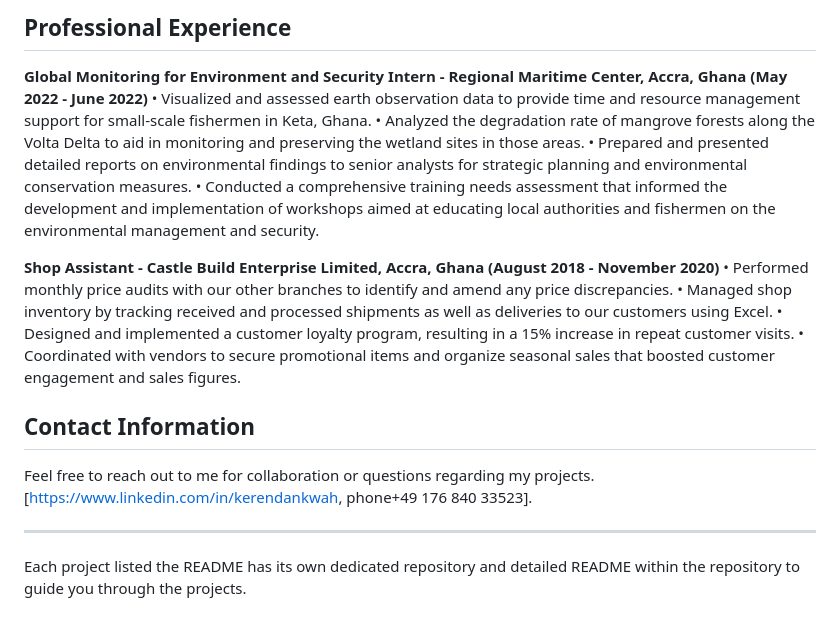
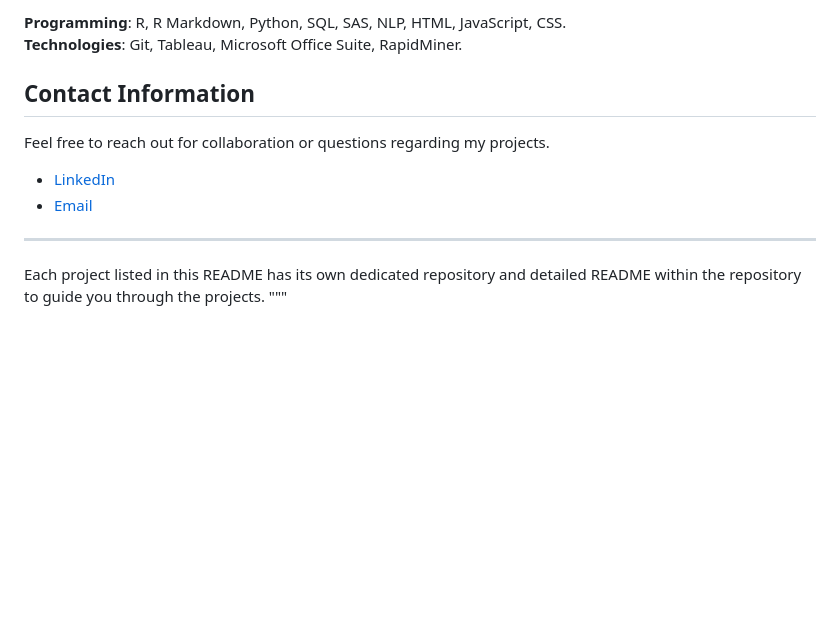
Before and after one commit to KerenOmari-Baah/KerenOmari-Baah, a Markdown page: README.md, the part around one of its changes. GitHub-like rendering; blank space fills up the shorter version.

```diff
--- a/README.md
+++ b/README.md
@@ -67,20 +89,14 @@ Languages: Fluent- English (Official language). Intermediate- German, French.
 
-## Professional Experience
-**Global Monitoring for Environment and Security Intern - Regional Maritime Center, Accra, Ghana (May 2022 - June 2022)**
-•	Visualized and assessed earth observation data to provide time and resource management support for small-scale fishermen in Keta, Ghana.
-•	Analyzed the degradation rate of mangrove forests along the Volta Delta to aid in monitoring and preserving the wetland sites in those areas.
-•	Prepared and presented detailed reports on environmental findings to senior analysts for strategic planning and environmental conservation measures.
-•	Conducted a comprehensive training needs assessment that informed the development and implementation of workshops aimed at educating local authorities and fishermen on the environmental management and security.
-
-**Shop Assistant - Castle Build Enterprise Limited, Accra, Ghana (August 2018 - November 2020)**
-•	Performed monthly price audits with our other branches to identify and amend any price discrepancies.
-•	Managed shop inventory by tracking received and processed shipments as well as deliveries to our customers using Excel.
-•	Designed and implemented a customer loyalty program, resulting in a 15% increase in repeat customer visits.
-•	Coordinated with vendors to secure promotional items and organize seasonal sales that boosted customer engagement and sales figures.
+**Programming**: R, R Markdown, Python, SQL, SAS, NLP, HTML, JavaScript, CSS.
+**Technologies**: Git, Tableau, Microsoft Office Suite, RapidMiner.
 
 ## Contact Information
 
-Feel free to reach out to me for collaboration or questions regarding my projects. [https://www.linkedin.com/in/kerendankwah, phone+49 176 840 33523].
+Feel free to reach out for collaboration or questions regarding my projects.
+- [LinkedIn](https://www.linkedin.com/in/kerendankwah)
+- [Email](mailto:kerendankwah@gmail.com)
 
 ---
-Each project listed the README has its own dedicated repository and detailed README within the repository to guide you through the projects.
+
+Each project listed in this README has its own dedicated repository and detailed README within the repository to guide you through the projects.
+"""
```
Also changed, not shown: other parts of README.md (+59 -37 lines).
